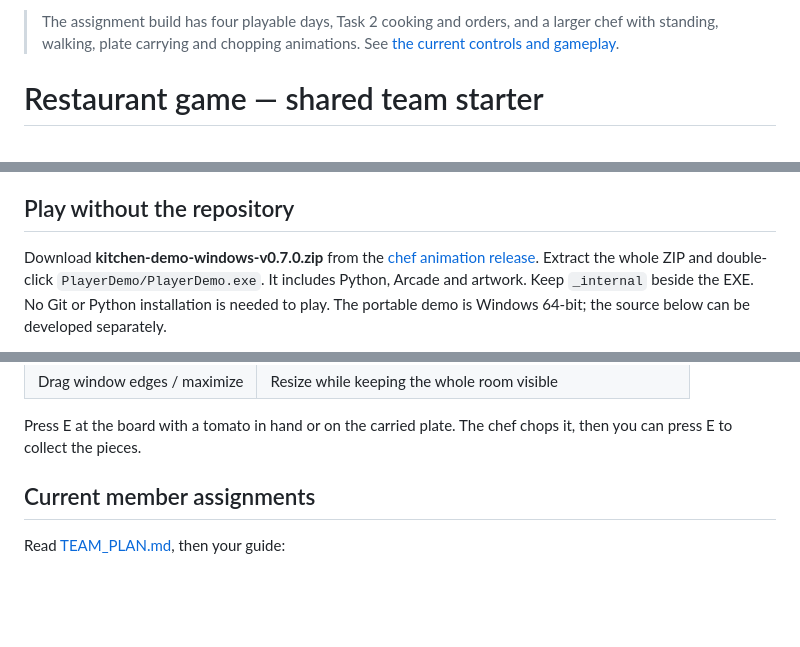
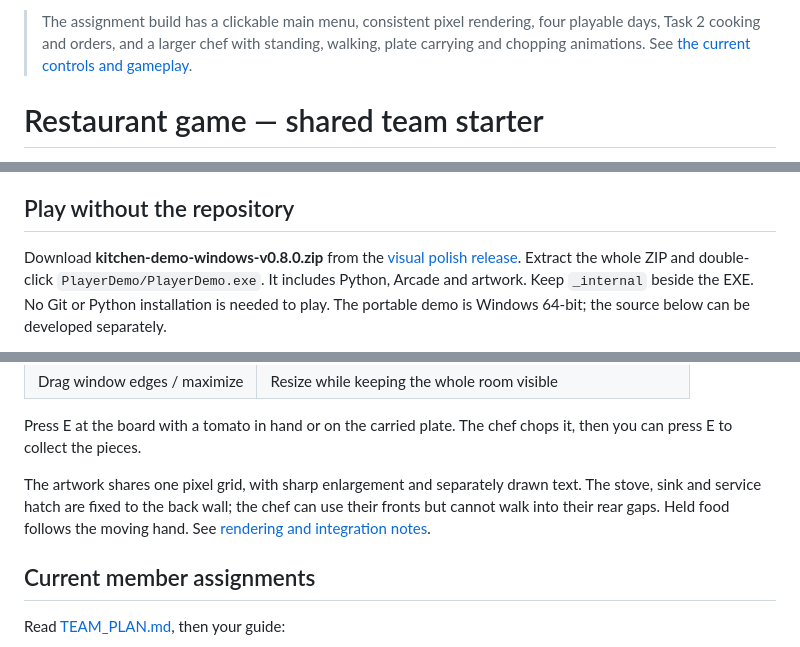
Before and after one commit to toocoolqi/imaging_and-_special-effects, a Markdown page: README.md, 3 parts joined by grey strips. Drawn GitHub-style; blank space fills up the shorter version.

Commit message:
Polish pixel rendering, add main menu and refine food grips

```diff
--- a/README.md
+++ b/README.md
@@ -1,4 +1,4 @@
-> The assignment build has four playable days, Task 2 cooking and orders, and a larger chef with standing, walking, plate carrying and chopping animations. See [the current controls and gameplay](docs/FINAL_GAMEPLAY.md).
+> The assignment build has a clickable main menu, consistent pixel rendering, four playable days, Task 2 cooking and orders, and a larger chef with standing, walking, plate carrying and chopping animations. See [the current controls and gameplay](docs/FINAL_GAMEPLAY.md).
 
 # Restaurant game — shared team starter
 
@@ -16,8 +16,8 @@ See [kitchen layout notes](docs/kitchen_layout.md).
 
 ## Play without the repository
 
-Download **kitchen-demo-windows-v0.7.0.zip** from the
-[chef animation release](https://github.com/toocoolqi/imaging_and-_special-effects/releases/tag/kitchen-demo-v0.7.0).
+Download **kitchen-demo-windows-v0.8.0.zip** from the
+[visual polish release](https://github.com/toocoolqi/imaging_and-_special-effects/releases/tag/kitchen-demo-v0.8.0).
 Extract the whole ZIP and
 double-click `PlayerDemo/PlayerDemo.exe`. It includes Python, Arcade and artwork.
 Keep `_internal` beside the EXE. No Git or Python installation is needed to play.
@@ -65,6 +67,11 @@ and input use Arcade. A graphics driver supporting OpenGL 3.3+ is required.
 
 Press E at the board with a tomato in hand or on the carried plate. The chef
 chops it, then you can press E to collect the pieces.
+
+The artwork shares one pixel grid, with sharp enlargement and separately drawn
+text. The stove, sink and service hatch are fixed to the back wall; the chef can
+use their fronts but cannot walk into their rear gaps. Held food follows the
+moving hand. See [rendering and integration notes](docs/VISUAL_POLISH.md).
 
 ## Current member assignments
 
```
Also changed, not shown: other parts of README.md (+2 -0 lines), docs/FINAL_GAMEPLAY.md (+10 -0 lines), docs/VISUAL_POLISH.md (added, +56 -0 lines), docs/kitchen_layout.md (+12 -5 lines), docs/images/kitchen_preview.png, docs/images/main_menu.png (added), 14 other files.
